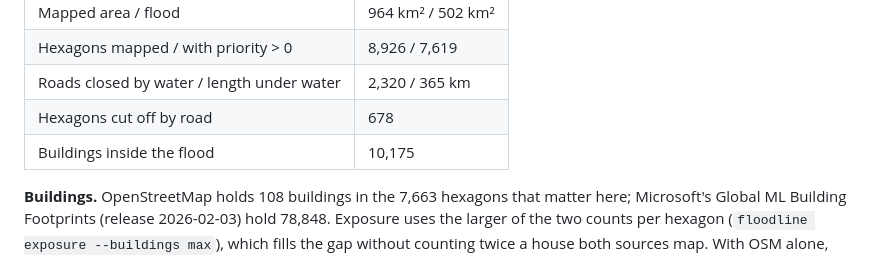
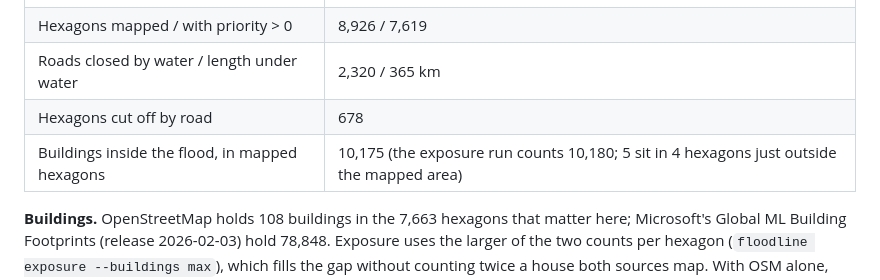
Before and after one commit to sunnyallana/floodline, a Markdown page: results/README.md, the part around the change. Drawn GitHub-style.

```diff
--- a/results/README.md
+++ b/results/README.md
@@ -228,7 +228,7 @@ mapped from SPOT-6/7 imagery of 30 August 2022, H3 res 9. OSM from the Geofabrik
 | Hexagons mapped / with priority > 0 | 8,926 / 7,619 |
 | Roads closed by water / length under water | 2,320 / 365 km |
 | Hexagons cut off by road | 678 |
-| Buildings inside the flood | 10,175 |
+| Buildings inside the flood, in mapped hexagons | 10,175 (the exposure run counts 10,180; 5 sit in 4 hexagons just outside the mapped area) |
 
 **Buildings.** OpenStreetMap holds 108 buildings in the 7,663 hexagons that matter here; Microsoft's Global ML
 Building Footprints (release 2026-02-03) hold 78,848. Exposure uses the larger of the two counts per hexagon
```
Also changed, not shown: paper/README.md (+5 -6 lines), paper/figures/map_larkana.png (added), 3 other files.
